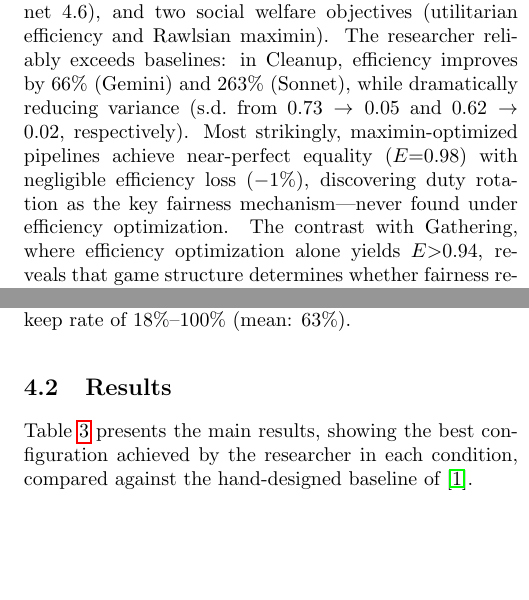
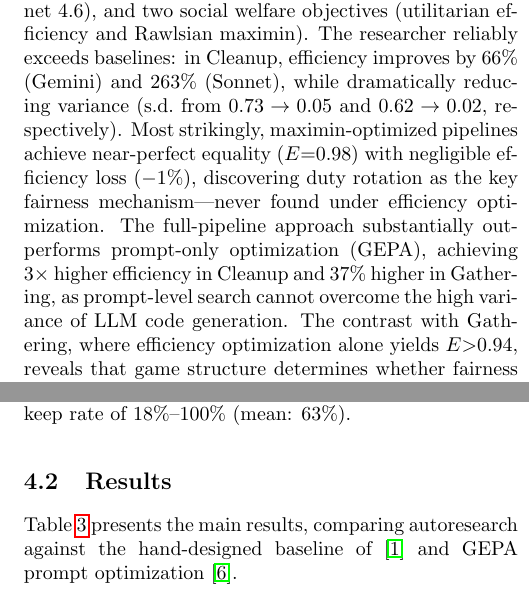
Before and after one commit to vicgalle/autoresearch-social-dilemmas, a LaTeX paper (autoresearch_ssd.tex): two parts of the columns of pages 1 and 4 of 9, joined at a grey line, cut so that both start at the same text, the shorter picture padded with empty space. Compiled offline with pdfLaTeX.

Commit message:
gepa baselines

```diff
--- a/autoresearch_ssd.tex
+++ b/autoresearch_ssd.tex
@@ -43,7 +43,7 @@
 \maketitle
 
 \begin{abstract}
-We demonstrate an autonomous AI agent that discovers effective configurations for a complex multi-agent system---without human intervention. A \emph{researcher agent} $\cR$ (Claude Opus 4.6) iteratively modifies the synthesis pipeline---system prompts, feedback construction, helper libraries, iteration logic---under which a \emph{policy-synthesizer} LLM $\cM$ generates cooperative strategies for Sequential Social Dilemmas. The researcher reads code, edits source files, runs evaluations, and decides what to try next, following the \emph{autoresearch} paradigm. We conduct 12 autonomous runs across two games (Cleanup and Gathering), two policy LLMs (Gemini 3.1 Pro and Claude Sonnet 4.6), and two social welfare objectives (utilitarian efficiency and Rawlsian maximin). The researcher reliably exceeds baselines: in Cleanup, efficiency improves by 66\% (Gemini) and 263\% (Sonnet), while dramatically reducing variance (s.d.\ from $0.73 \to 0.05$ and $0.62 \to 0.02$, respectively). Most strikingly, maximin-optimized pipelines achieve near-perfect equality ($E{=}0.98$) with negligible efficiency loss ($-1\%$), discovering duty rotation as the key fairness mechanism---never found under efficiency optimization. The contrast with Gathering, where efficiency optimization alone yields $E{>}0.94$, reveals that game structure determines whether fairness requires explicit optimization: in provision dilemmas fairness needs designed mechanisms, while in restraint dilemmas it emerges as a byproduct of coordination.
+We demonstrate an autonomous AI agent that discovers effective configurations for a complex multi-agent system---without human intervention. A \emph{researcher agent} $\cR$ (Claude Opus 4.6) iteratively modifies the synthesis pipeline---system prompts, feedback construction, helper libraries, iteration logic---under which a \emph{policy-synthesizer} LLM $\cM$ generates cooperative strategies for Sequential Social Dilemmas. The researcher reads code, edits source files, runs evaluations, and decides what to try next, following the \emph{autoresearch} paradigm. We conduct 12 autonomous runs across two games (Cleanup and Gathering), two policy LLMs (Gemini 3.1 Pro and Claude Sonnet 4.6), and two social welfare objectives (utilitarian efficiency and Rawlsian maximin). The researcher reliably exceeds baselines: in Cleanup, efficiency improves by 66\% (Gemini) and 263\% (Sonnet), while dramatically reducing variance (s.d.\ from $0.73 \to 0.05$ and $0.62 \to 0.02$, respectively). Most strikingly, maximin-optimized pipelines achieve near-perfect equality ($E{=}0.98$) with negligible efficiency loss ($-1\%$), discovering duty rotation as the key fairness mechanism---never found under efficiency optimization. The full-pipeline approach substantially outperforms prompt-only optimization (GEPA), achieving $3{\times}$ higher efficiency in Cleanup and $37\%$ higher in Gathering, as prompt-level search cannot overcome the high variance of LLM code generation. The contrast with Gathering, where efficiency optimization alone yields $E{>}0.94$, reveals that game structure determines whether fairness requires explicit optimization: in provision dilemmas fairness needs designed mechanisms, while in restraint dilemmas it emerges as a byproduct of coordination.
 \end{abstract}
 
 %% ============================================================
@@ -323,7 +323,7 @@ $K{=}3$ synthesis iterations (or $K{=}2$ if the researcher elects), evaluated ov
 
 \subsection{Results}
 
-Table~\ref{tab:results} presents the main results, showing the best configuration achieved by the researcher in each condition, compared against the hand-designed baseline of~\cite{gallego2026}.
+Table~\ref{tab:results} presents the main results, comparing autoresearch against the hand-designed baseline of~\cite{gallego2026} and GEPA prompt optimization~\cite{agrawal2026}.
 
 \begin{table}[t]
 \caption{Results. Mean $\pm$ s.d.\ across runs per condition (2 runs for autoresearch, 4 for Cleanup baselines, 2 for Gathering baselines, 1 for GEPA). Baseline: unmodified pipeline with dense feedback from~\cite{gallego2026}. GEPA: automated prompt optimization~\cite{agrawal2026} with matched compute budget.}
```
Also changed, not shown: autoresearch_ssd.pdf.
